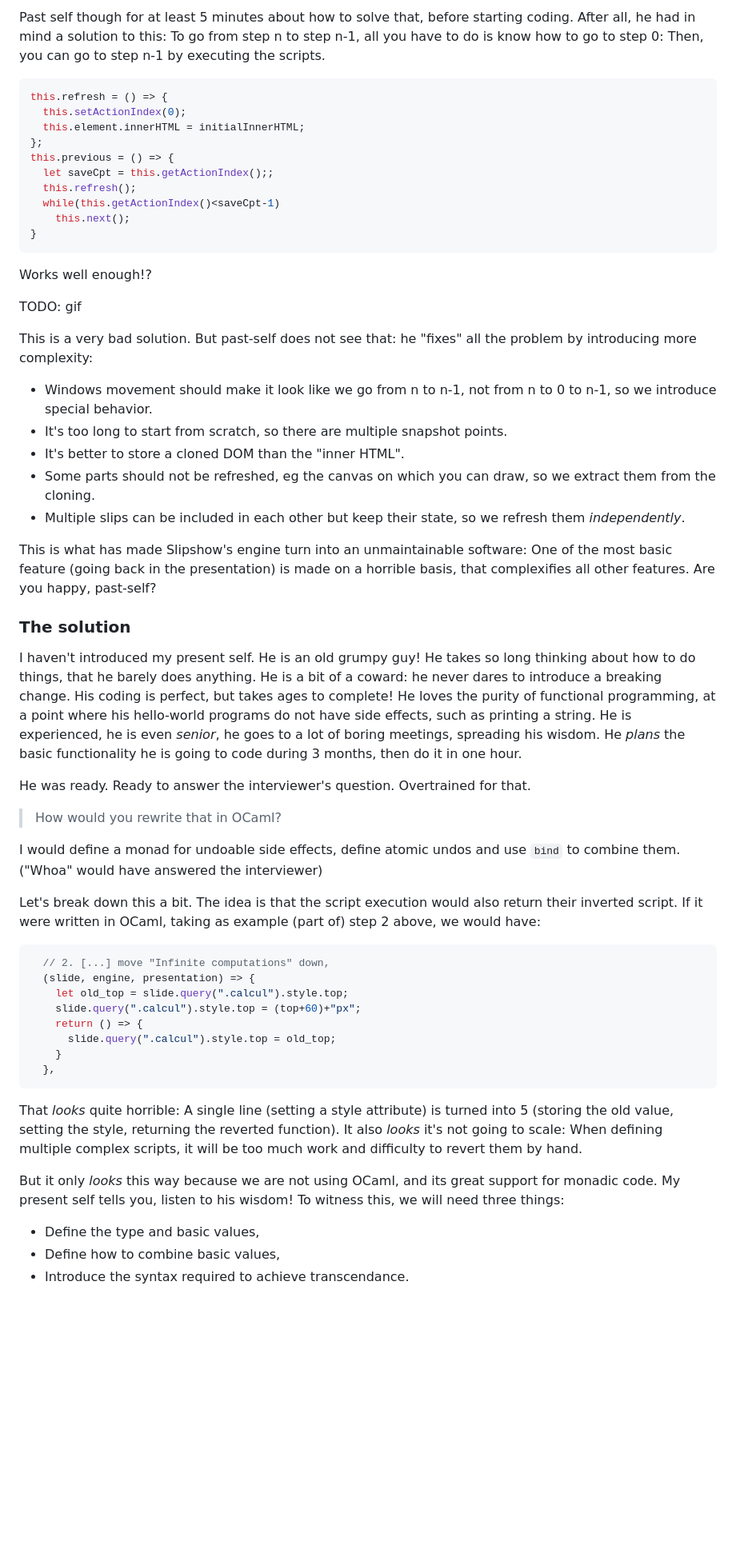
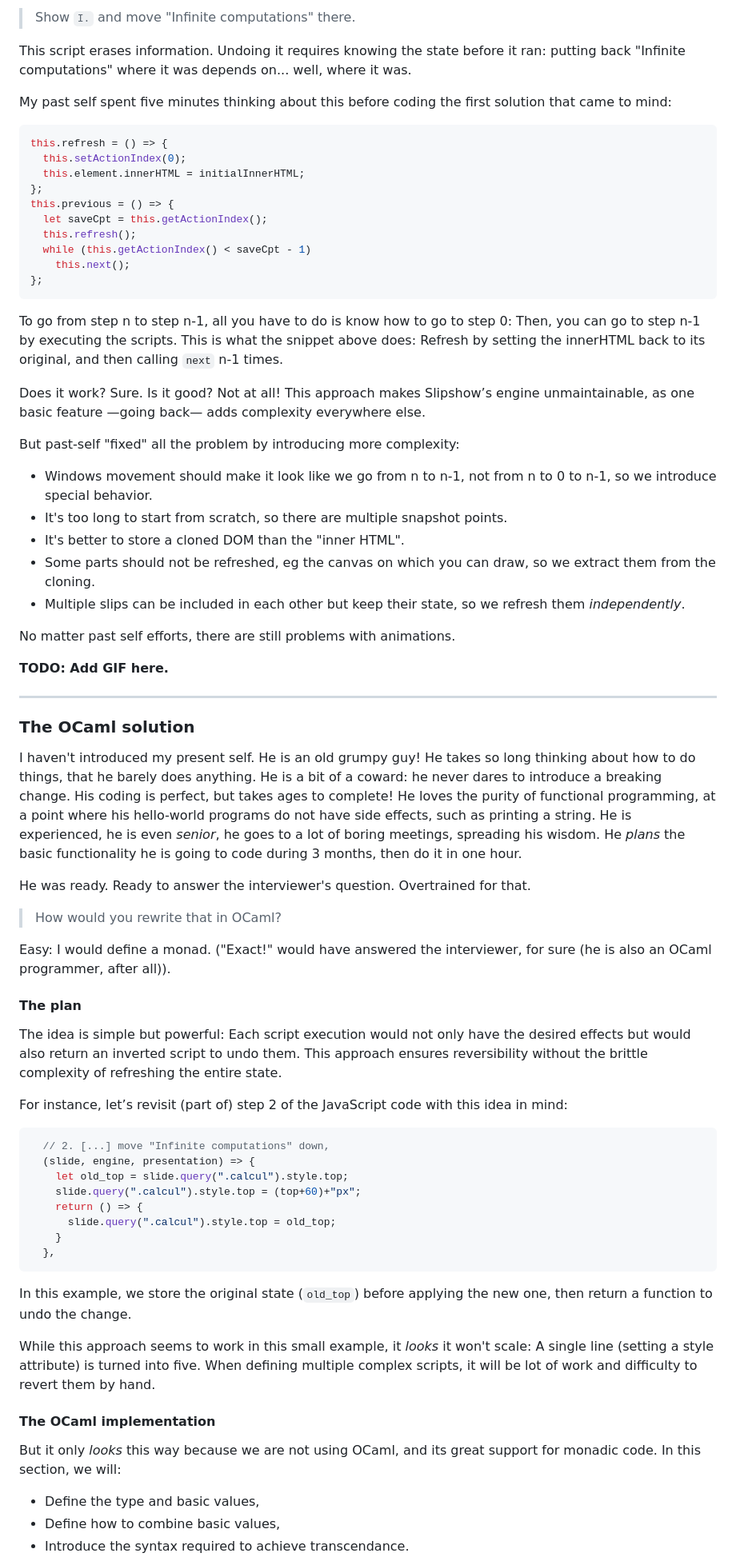
Before and after one commit to panglesd/presentations, a Markdown page: blog/blog.md, the part around the change printed below. Shown: that part at 80% size. Drawn GitHub-style; blank space fills up the shorter version.

````diff
--- a/blog/blog.md
+++ b/blog/blog.md
@@ -119,5 +118,9 @@ Indeed, this script is "erasing" some information. When scrolling for a predefin
 
-Past self though for at least 5 minutes about how to solve that, before starting coding. After all, he had in mind a solution to this: To go from step n to step n-1, all you have to do is know how to go to step 0: Then, you can go to step n-1 by executing the scripts.
+> Show `I.` and move "Infinite computations" there.
+
+This script erases information. Undoing it requires knowing the state before it ran: putting back "Infinite computations" where it was depends on... well, where it was.
+
+My past self spent five minutes thinking about this before coding the first solution that came to mind:
 
 ```javascript
 this.refresh = () => {
@@ -125,27 +128,31 @@ this.refresh = () => {
   this.element.innerHTML = initialInnerHTML;
 };
 this.previous = () => {
-  let saveCpt = this.getActionIndex();;
+  let saveCpt = this.getActionIndex();
   this.refresh();
-  while(this.getActionIndex()<saveCpt-1)
+  while (this.getActionIndex() < saveCpt - 1)
     this.next();
-}
+};
 ```
 
-Works well enough!?
+To go from step n to step n-1, all you have to do is know how to go to step 0: Then, you can go to step n-1 by executing the scripts. This is what the snippet above does: Refresh by setting the innerHTML back to its original, and then calling `next` n-1 times.
 
-TODO: gif
+Does it work? Sure. Is it good? Not at all! This approach makes Slipshow’s engine unmaintainable, as one basic feature —going back— adds complexity everywhere else.
 
-This is a very bad solution. But past-self does not see that: he "fixes" all the problem by introducing more complexity:
+But past-self "fixed" all the problem by introducing more complexity:
 - Windows movement should make it look like we go from n to n-1, not from n to 0 to n-1, so we introduce special behavior.
 - It's too long to start from scratch, so there are multiple snapshot points.
 - It's better to store a cloned DOM than the "inner HTML".
 - Some parts should not be refreshed, eg the canvas on which you can draw, so we extract them from the cloning.
 - Multiple slips can be included in each other but keep their state, so we refresh them _independently_.
 
-This is what has made Slipshow's engine turn into an unmaintainable software: One of the most basic feature (going back in the presentation) is made on a horrible basis, that complexifies all other features. Are you happy, past-self?
+No matter past self efforts, there are still problems with animations.
 
-### The solution
+**TODO: Add GIF here.**
+
+---
+
+### The OCaml solution
 
 I haven't introduced my present self. He is an old grumpy guy! He takes so long thinking about how to do things, that he barely does anything. He is a bit of a coward: he never dares to introduce a breaking change. His coding is perfect, but takes ages to complete! He loves the purity of functional programming, at a point where his hello-world programs do not have side effects, such as printing a string. He is experienced, he is even *senior*, he goes to a lot of boring meetings, spreading his wisdom. He *plans* the basic functionality he is going to code during 3 months, then do it in one hour.
 
@@ -153,9 +160,13 @@ He was ready. Ready to answer the interviewer's question. Overtrained for that.
 
 > How would you rewrite that in OCaml?
 
-I would define a monad for undoable side effects, define atomic undos and use `bind` to combine them. ("Whoa" would have answered the interviewer)
+Easy: I would define a monad. ("Exact!" would have answered the interviewer, for sure (he is also an OCaml programmer, after all)).
 
-Let's break down this a bit. The idea is that the script execution would also return their inverted script. If it were written in OCaml, taking as example (part of) step 2 above, we would have:
+#### The plan
+
+The idea is simple but powerful: Each script execution would not only have the desired effects but would also return an inverted script to undo them. This approach ensures reversibility without the brittle complexity of refreshing the entire state.
+
+For instance, let’s revisit (part of) step 2 of the JavaScript code with this idea in mind:
 
 ```javascript
   // 2. [...] move "Infinite computations" down,
@@ -168,10 +179,13 @@ Let's break down this a bit. The idea is that the script execution would also re
   },
 ```
 
-That *looks* quite horrible: A single line (setting a style attribute) is turned into 5 (storing the old value, setting the style, returning the reverted function).
-It also *looks* it's not going to scale: When defining multiple complex scripts, it will be too much work and difficulty to revert them by hand.
+In this example, we store the original state (`old_top`) before applying the new one, then return a function to undo the change.
 
-But it only *looks* this way because we are not using OCaml, and its great support for monadic code. My present self tells you, listen to his wisdom! To witness this, we will need three things:
+While this approach seems to work in this small example, it *looks* it won't scale: A single line (setting a style attribute) is turned into five. When defining multiple complex scripts, it will be lot of work and difficulty to revert them by hand.
+
+#### The OCaml implementation
+
+But it only *looks* this way because we are not using OCaml, and its great support for monadic code. In this section, we will:
 - Define the type and basic values,
 - Define how to combine basic values,
 - Introduce the syntax required to achieve transcendance.
````
Also changed, not shown: other parts of blog/blog.md (+100 -93 lines).
